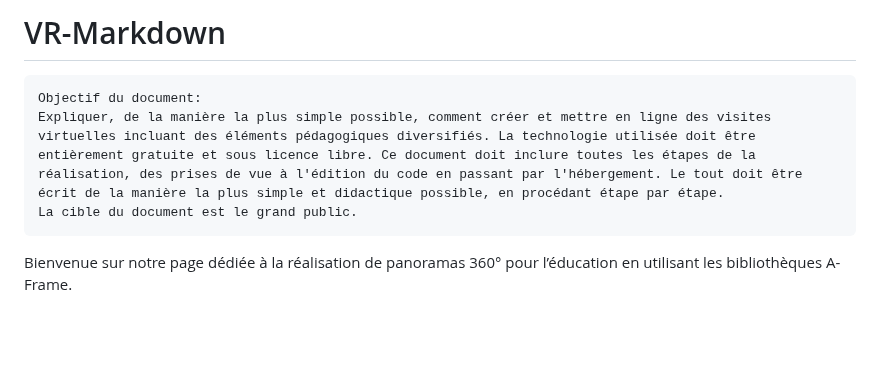
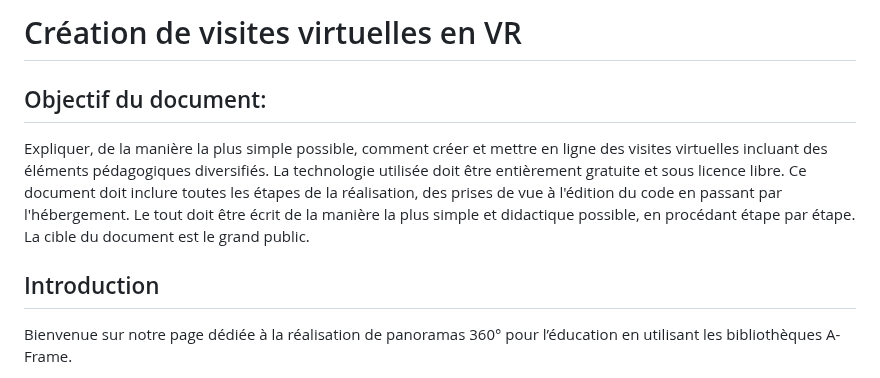
Before and after one commit to solxnnxx/VR-Markdown-1, a Markdown page: README.md, the part around one of its changes. Rendered like a GitHub page; blank space fills up the shorter version.

````diff
--- a/README.md
+++ b/README.md
@@ -1,12 +1,10 @@
-# VR-Markdown
+# Création de visites virtuelles en VR
 
-```
-Objectif du document:
+## Objectif du document:
 Expliquer, de la manière la plus simple possible, comment créer et mettre en ligne des visites virtuelles incluant des éléments pédagogiques diversifiés. La technologie utilisée doit être entièrement gratuite et sous licence libre. Ce document doit inclure toutes les étapes de la réalisation, des prises de vue à l'édition du code en passant par l'hébergement. Le tout doit être écrit de la manière la plus simple et didactique possible, en procédant étape par étape.
 La cible du document est le grand public.
-```
 
-
+## Introduction
 Bienvenue sur notre page dédiée à la réalisation de panoramas 360° pour l’éducation en utilisant les bibliothèques A-Frame.
 
 La réalité virtuelle a le potentiel de transformer l’éducation, en offrant des expériences d’apprentissage immersives et interactives. Les panoramas 360°, en particulier, peuvent permettre aux lycéens et étudiants de découvrir de nouveaux environnements et concepts d’une manière visuellement riche et engageante.
````
Also changed, not shown: other parts of README.md (+2 -2 lines).
